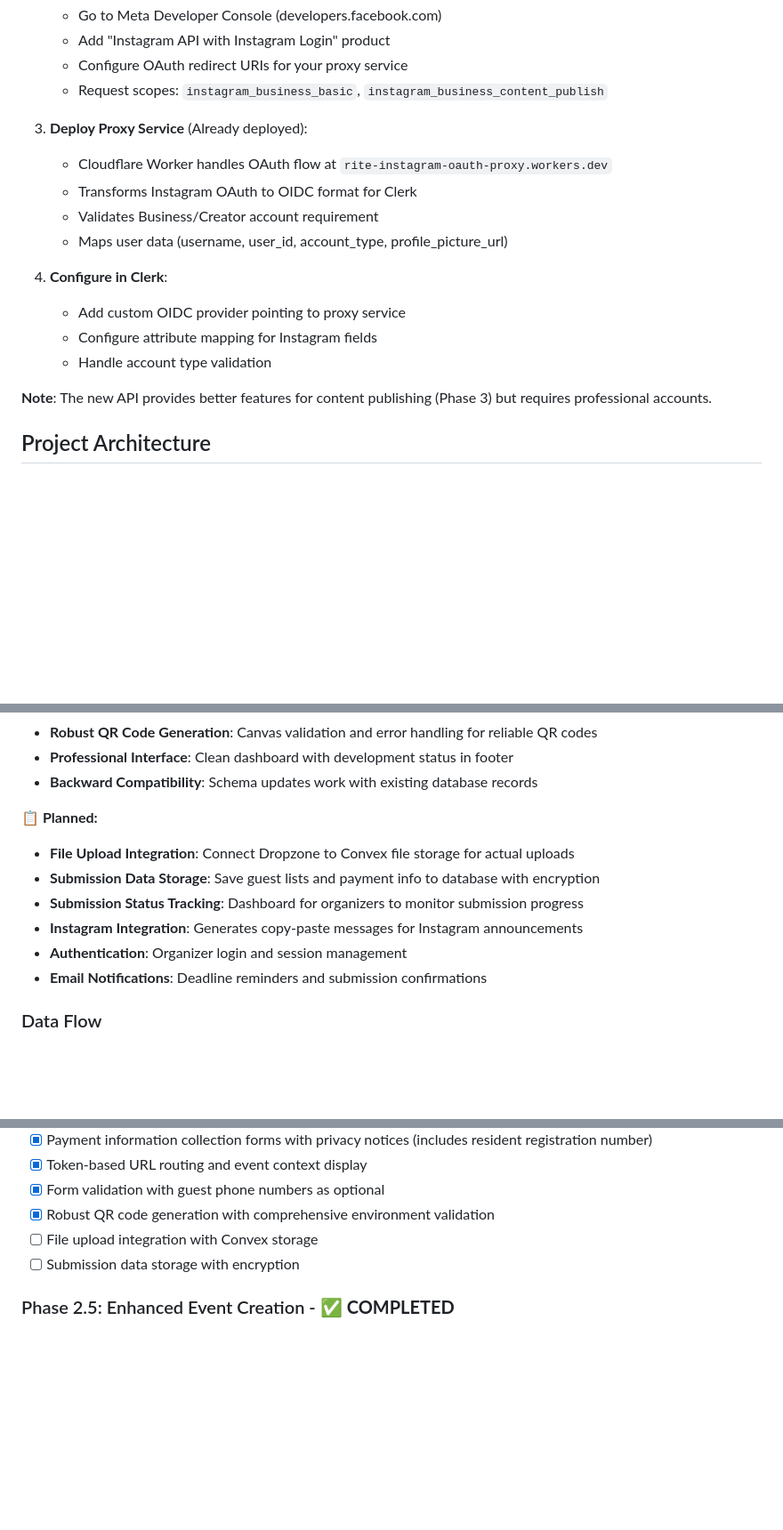
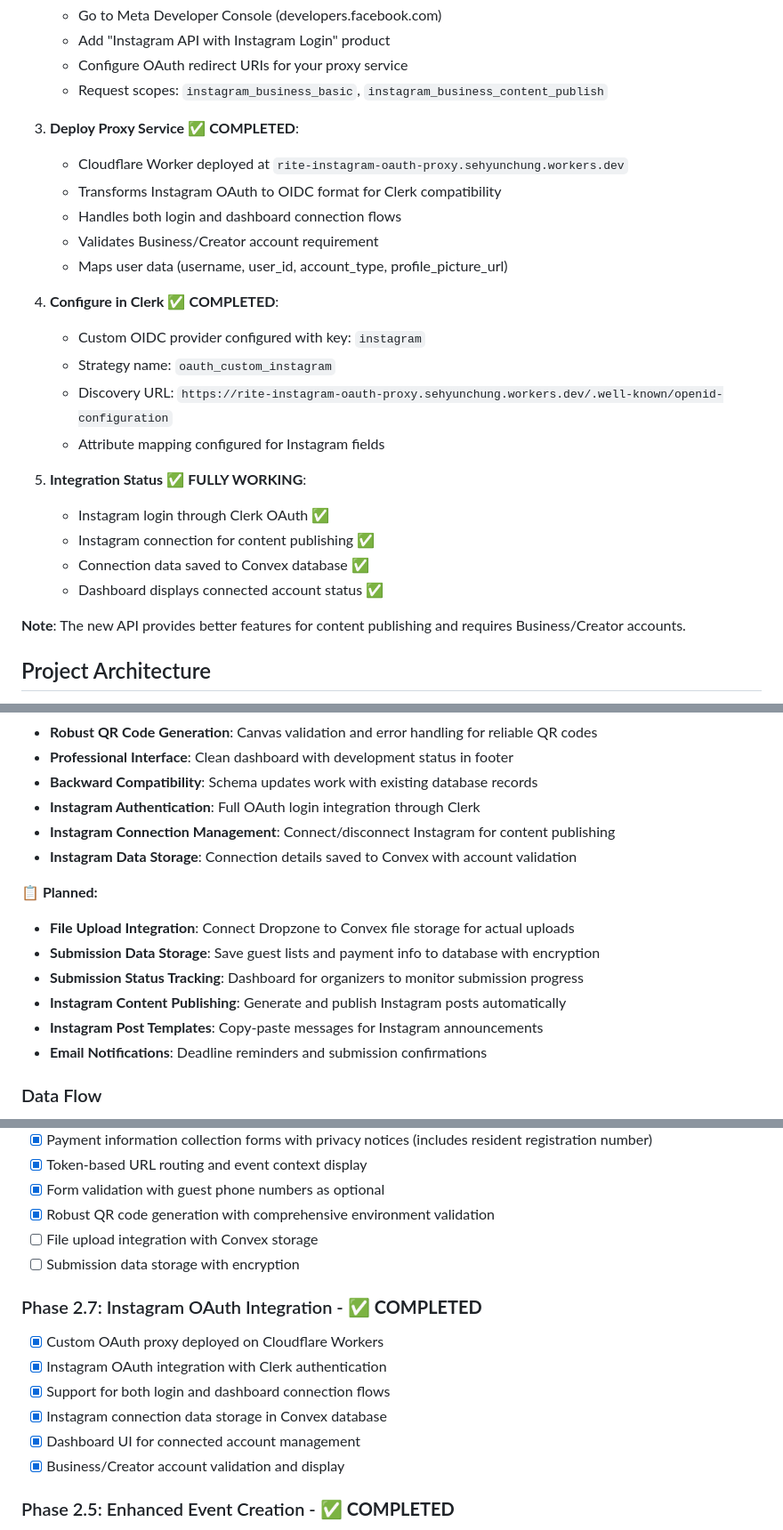
Before and after one commit to sehyunchung/rite, a Markdown page: CLAUDE.md, 3 parts joined by grey strips. Shown at 89% size. Drawn GitHub-style; blank space fills up the shorter version.

```diff
--- a/CLAUDE.md
+++ b/CLAUDE.md
@@ -54,18 +54,26 @@ Instagram login requires a custom OAuth proxy service since Instagram is not nat
    - Configure OAuth redirect URIs for your proxy service
    - Request scopes: `instagram_business_basic`, `instagram_business_content_publish`
 
-3. **Deploy Proxy Service** (Already deployed):
-   - Cloudflare Worker handles OAuth flow at `rite-instagram-oauth-proxy.workers.dev`
-   - Transforms Instagram OAuth to OIDC format for Clerk
+3. **Deploy Proxy Service** ✅ **COMPLETED**:
+   - Cloudflare Worker deployed at `rite-instagram-oauth-proxy.sehyunchung.workers.dev`
+   - Transforms Instagram OAuth to OIDC format for Clerk compatibility
+   - Handles both login and dashboard connection flows
    - Validates Business/Creator account requirement
    - Maps user data (username, user_id, account_type, profile_picture_url)
 
-4. **Configure in Clerk**:
-   - Add custom OIDC provider pointing to proxy service
-   - Configure attribute mapping for Instagram fields
-   - Handle account type validation
+4. **Configure in Clerk** ✅ **COMPLETED**:
+   - Custom OIDC provider configured with key: `instagram`
+   - Strategy name: `oauth_custom_instagram`
+   - Discovery URL: `https://rite-instagram-oauth-proxy.sehyunchung.workers.dev/.well-known/openid-configuration`
+   - Attribute mapping configured for Instagram fields
 
-**Note**: The new API provides better features for content publishing (Phase 3) but requires professional accounts.
+5. **Integration Status** ✅ **FULLY WORKING**:
+   - Instagram login through Clerk OAuth ✅
+   - Instagram connection for content publishing ✅
+   - Connection data saved to Convex database ✅
+   - Dashboard displays connected account status ✅
+
+**Note**: The new API provides better features for content publishing and requires Business/Creator accounts.
 
 ## Project Architecture
 
@@ -137,13 +145,16 @@ This is Rite, a DJ event management platform built with React (Vite) frontend an
 - **Robust QR Code Generation**: Canvas validation and error handling for reliable QR codes
 - **Professional Interface**: Clean dashboard with development status in footer
 - **Backward Compatibility**: Schema updates work with existing database records
+- **Instagram Authentication**: Full OAuth login integration through Clerk
+- **Instagram Connection Management**: Connect/disconnect Instagram for content publishing
+- **Instagram Data Storage**: Connection details saved to Convex with account validation
 
 **📋 Planned:**
 - **File Upload Integration**: Connect Dropzone to Convex file storage for actual uploads
 - **Submission Data Storage**: Save guest lists and payment info to database with encryption
 - **Submission Status Tracking**: Dashboard for organizers to monitor submission progress
-- **Instagram Integration**: Generates copy-paste messages for Instagram announcements
-- **Authentication**: Organizer login and session management
+- **Instagram Content Publishing**: Generate and publish Instagram posts automatically
+- **Instagram Post Templates**: Copy-paste messages for Instagram announcements
 - **Email Notifications**: Deadline reminders and submission confirmations
 
 ### Data Flow
@@ -254,6 +265,14 @@ import { validateEvent, validateTimeslot } from "@/lib/validation"
 - [ ] File upload integration with Convex storage
 - [ ] Submission data storage with encryption
 
+### Phase 2.7: Instagram OAuth Integration - ✅ **COMPLETED**
+- [x] Custom OAuth proxy deployed on Cloudflare Workers
+- [x] Instagram OAuth integration with Clerk authentication
+- [x] Support for both login and dashboard connection flows
+- [x] Instagram connection data storage in Convex database
+- [x] Dashboard UI for connected account management
+- [x] Business/Creator account validation and display
+
 ### Phase 2.5: Enhanced Event Creation - ✅ **COMPLETED**
 - [x] Instagram hashtags field for event promotion
 - [x] Payment per DJ amount (separate from total budget)
```
Also changed, not shown: other parts of CLAUDE.md (+40 -1 lines).
